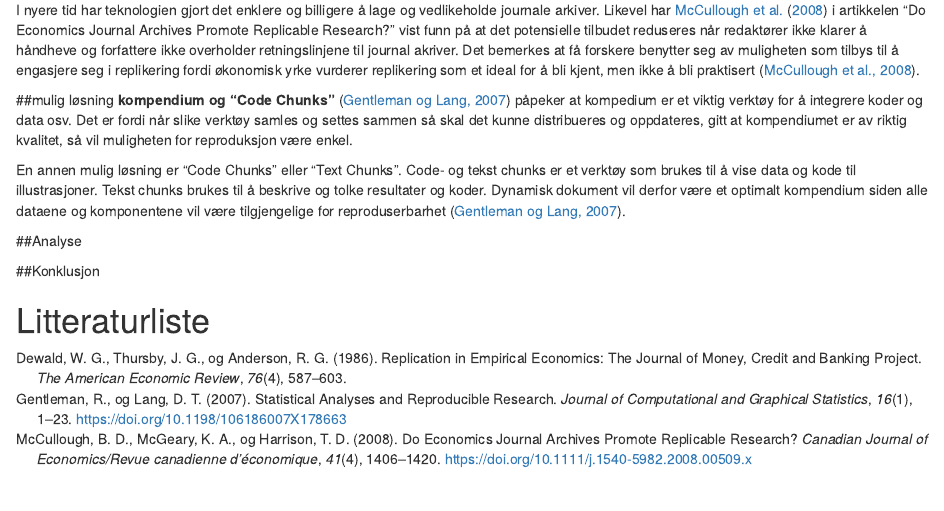
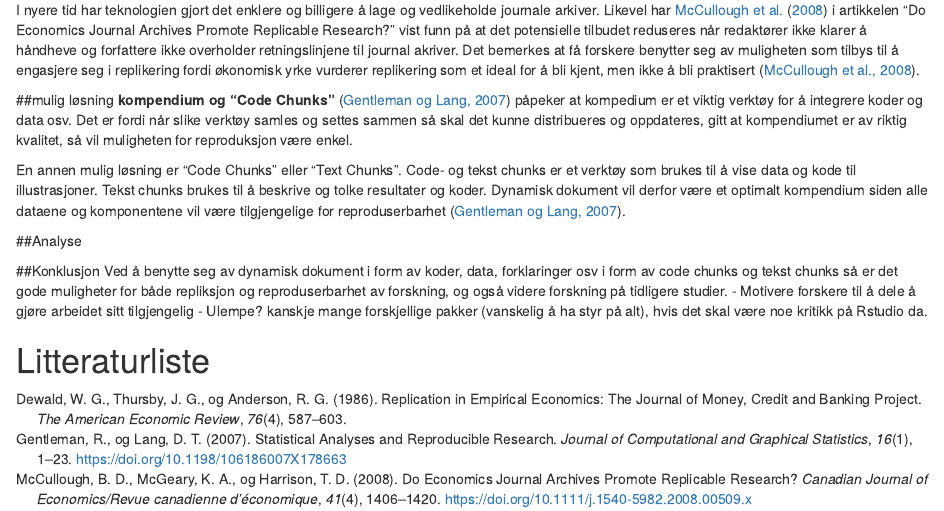
Before and after one commit to Ole-bakk/asst_h21_OAB, an R Markdown document (Assignment_1_besvarelse.Rmd): the page in a window 1100 px wide, from 400 px down. The pictures show the output file Assignment_1_besvarelse.nb.html that the author committed with the source, opened offline.

Commit message:
Conclusion commit

```diff
--- a/Assignment_1_besvarelse.Rmd
+++ b/Assignment_1_besvarelse.Rmd
@@ -62,7 +62,9 @@ En annen mulig løsning er "Code Chunks" eller "Text Chunks". Code- og tekst chu
 
 
 ##Konklusjon
-
+Ved å benytte seg av dynamisk dokument i form av koder, data, forklaringer osv i form av code chunks og tekst chunks så er det gode muligheter for både repliksjon og reproduserbarhet av forskning, og også videre forskning på tidligere studier.
+- Motivere forskere til å dele å gjøre arbeidet sitt tilgjengelig
+- Ulempe? kanskje mange forskjellige pakker (vanskelig å ha styr på alt), hvis det skal være noe kritikk på Rstudio da.
 
 
 
```
Also changed, not shown: Assignment_1_besvarelse.nb.html.
